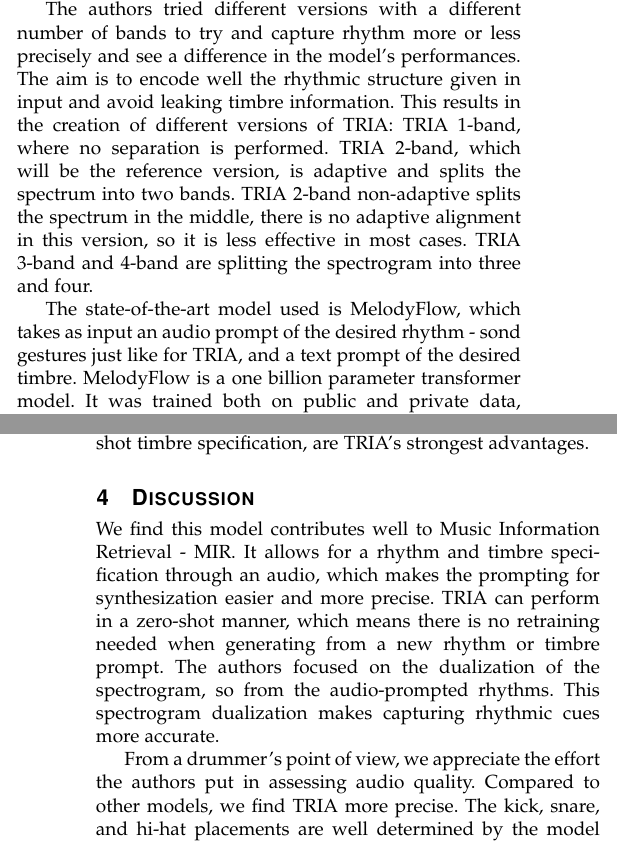
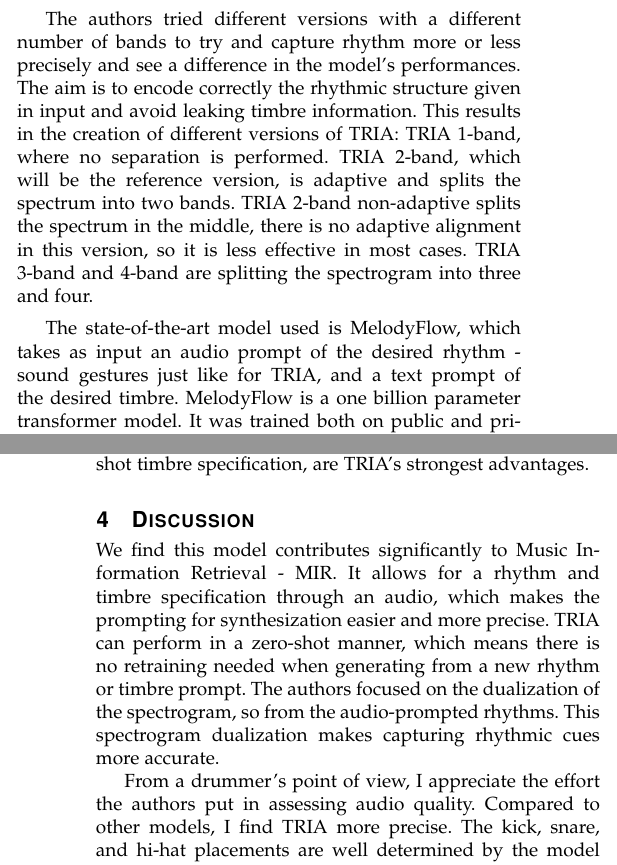
Before and after one commit to Louksi/Research-Article-Synthesis, a LaTeX paper (report.tex): two parts of the columns of pages 2 and 4 of 4, joined at a grey line, cut so that both start at the same text. Compiled offline with pdfLaTeX.

Commit message:
first correction

```diff
--- a/report.tex
+++ b/report.tex
@@ -285,14 +284,14 @@ The energy needs to be balanced across the bands to be able to distinguish betwe
 Finally, for each band created, the energy is summed to extract rhythmic activity.
 
 The authors tried different versions with a different number of bands to try and capture rhythm more or less precisely and see a difference in the model's performances.
-The aim is to encode well the rhythmic structure given in input and avoid leaking timbre information.
+The aim is to encode correctly the rhythmic structure given in input and avoid leaking timbre information.
 This results in the creation of different versions of TRIA:
 TRIA 1-band, where no separation is performed.
 TRIA 2-band, which will be the reference version, is adaptive and splits the spectrum into two bands.
 TRIA 2-band non-adaptive splits the spectrum in the middle, there is no adaptive alignment in this version, so it is less effective in most cases.
 TRIA 3-band and 4-band are splitting the spectrogram into three and four.
 
-The state-of-the-art model used is MelodyFlow, which takes as input an audio prompt of the desired rhythm - sond gestures just like for TRIA, and a text prompt of the desired timbre.
+The state-of-the-art model used is MelodyFlow, which takes as input an audio prompt of the desired rhythm - sound gestures just like for TRIA, and a text prompt of the desired timbre.
 MelodyFlow is a one billion parameter transformer model.
 It was trained both on public and private data, for twenty thousand hours of music in total.
 There is a parameter that controls how much the generated audio keeps the rhythmic structure of the given rhythm prompt.
@@ -376,15 +375,15 @@ These, combined with TRIA's zero-shot timbre specification, are TRIA's strongest
 
 \section{Discussion}\label{sec:discussion}
 
-We find this model contributes well to Music Information Retrieval - MIR.
+We find this model contributes significantly to Music Information Retrieval - MIR.
 It allows for a rhythm and timbre specification through an audio, which makes the prompting for synthesization easier and more precise.
 TRIA can perform in a zero-shot manner, which means there is no retraining needed when generating from a new rhythm or timbre prompt.
 The authors focused on the dualization of the spectrogram, so from the audio-prompted rhythms.
 This spectrogram dualization makes capturing rhythmic cues more accurate.
 
-From a drummer's point of view, we appreciate the effort the authors put in assessing audio quality.
-Compared to other models, we find TRIA more precise.
-The kick, snare, and hi-hat placements are well determined by the model and correspond well to the original rhythm.
+From a drummer's point of view, I appreciate the effort the authors put in assessing audio quality.
+Compared to other models, I find TRIA more precise.
+The kick, snare, and hi-hat placements are well determined by the model and well correspond to the original rhythm.
 The authors present here a real improvement from the reference model MelodyFlow.
 
 With respect to ISMIR's submission requirements, the participants are encouraged to add an optional Ethics Statement section.
```
Also changed, not shown: report.pdf, report.tex (29 more changed lines).
